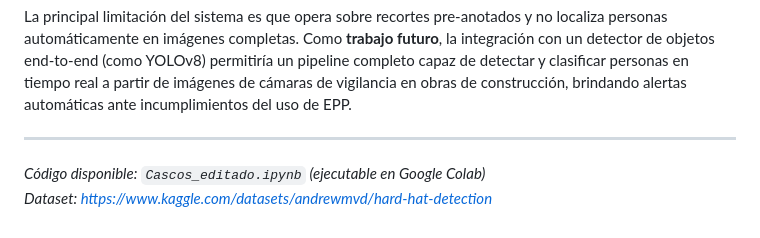
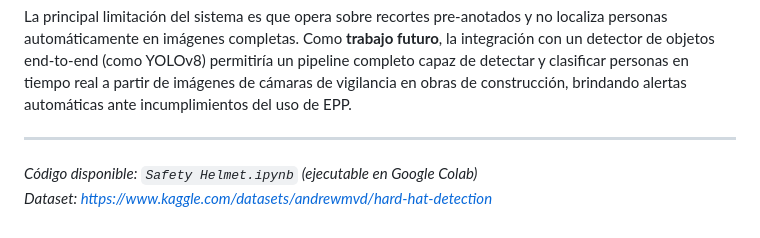
Before and after one commit to valeghan/valeghan, a Markdown page: Safety Helmet/README.md, the part around the change. Drawn GitHub-style.

```diff
--- a/Safety Helmet/README.md
+++ b/Safety Helmet/README.md
@@ -173,5 +173,5 @@ La principal limitación del sistema es que opera sobre recortes pre-anotados y
 
 ---
 
-*Código disponible: `Cascos_editado.ipynb` (ejecutable en Google Colab)*
+*Código disponible: `Safety Helmet.ipynb` (ejecutable en Google Colab)*
 *Dataset: [https://www.kaggle.com/datasets/andrewmvd/hard-hat-detection](https://www.kaggle.com/datasets/andrewmvd/hard-hat-detection)*
```
